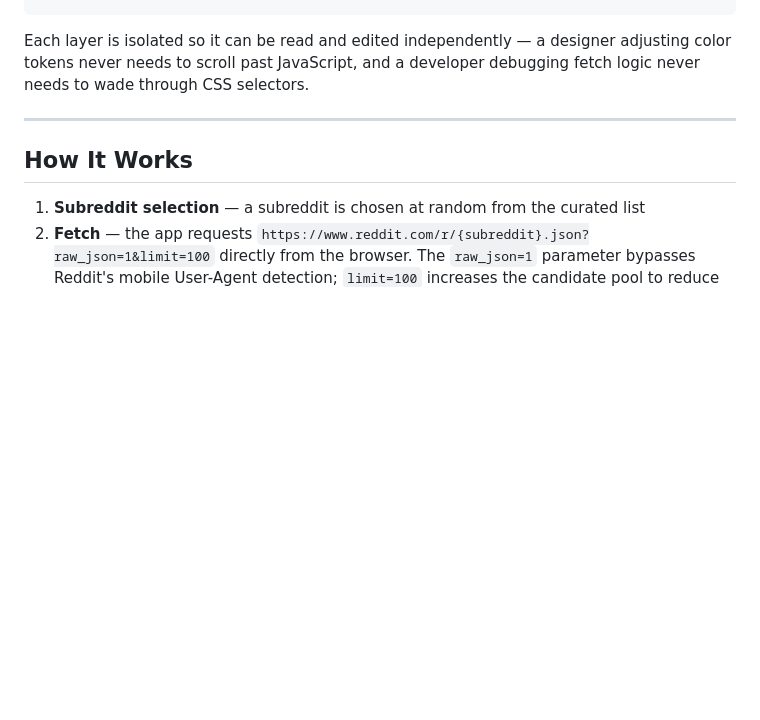
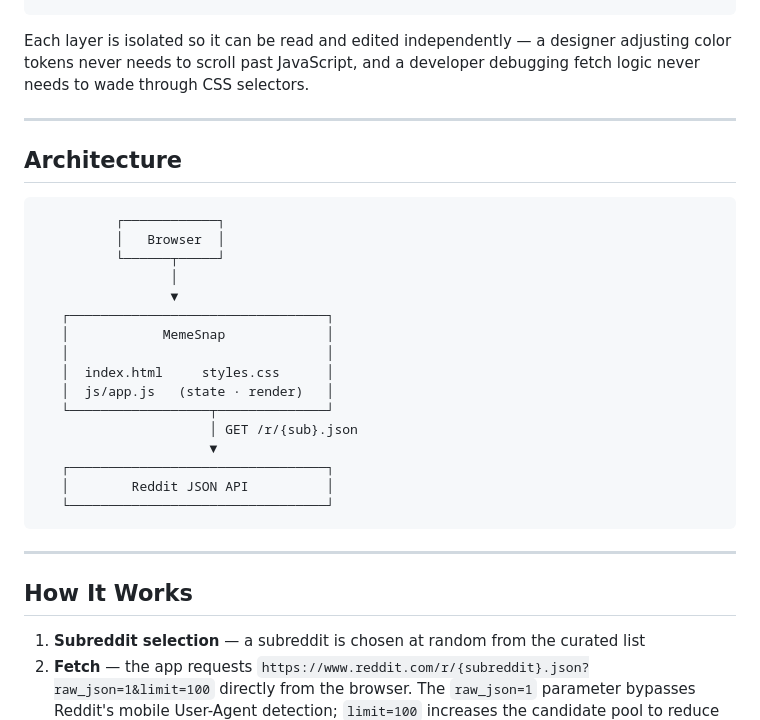
Before and after one commit to johnlester-0369/meme-generator, a Markdown page: README.md, the part around the change. Drawn GitHub-style; blank space fills up the shorter version.

Commit message:
docs: add diagram in README.md

````diff
--- a/README.md
+++ b/README.md
@@ -44,6 +44,29 @@ meme-generator/
 ```
 
 Each layer is isolated so it can be read and edited independently — a designer adjusting color tokens never needs to scroll past JavaScript, and a developer debugging fetch logic never needs to wade through CSS selectors.
+
+---
+
+## Architecture
+
+```
+          ┌────────────┐
+          │   Browser  │
+          └──────┬─────┘
+                 │
+                 ▼
+   ┌─────────────────────────────────┐
+   │            MemeSnap             │
+   │                                 │
+   │  index.html     styles.css      │
+   │  js/app.js   (state · render)   │
+   └──────────────────┬──────────────┘
+                      │ GET /r/{sub}.json
+                      ▼
+   ┌─────────────────────────────────┐
+   │        Reddit JSON API          │
+   └─────────────────────────────────┘
+```
 
 ---
 
````
